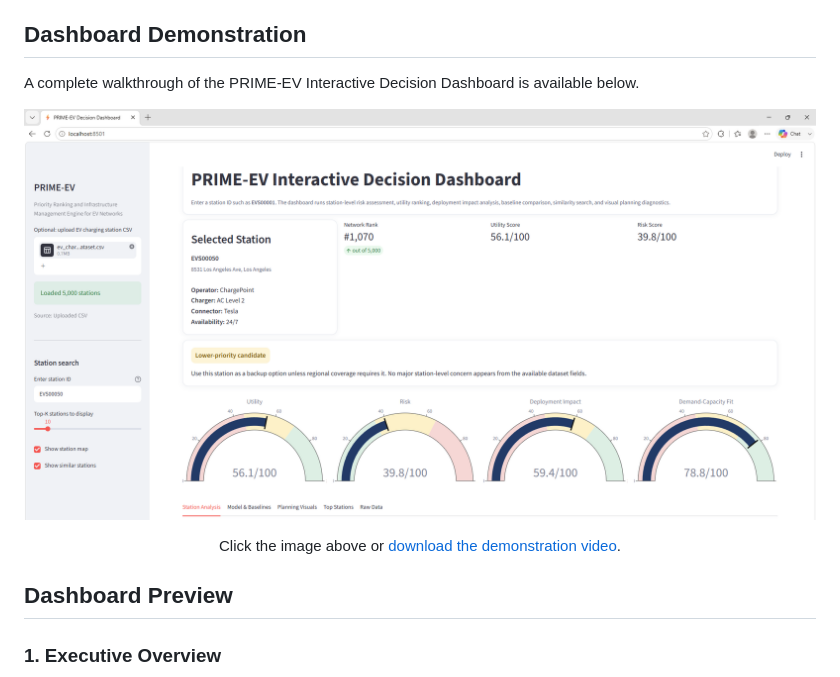
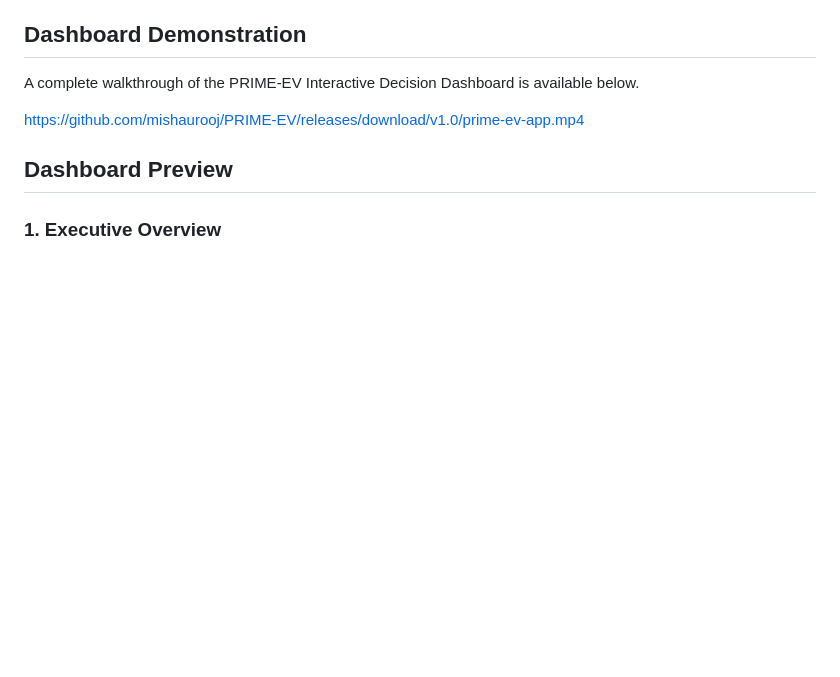
Before and after one commit to mishaurooj/PRIME-EV, a Markdown page: README.md, the part around the change. Drawn GitHub-style; blank space fills up the shorter version.

```diff
--- a/README.md
+++ b/README.md
@@ -21,15 +21,7 @@ PRIME-EV is an interactive Streamlit dashboard for EV charging station prioritiz
 
 A complete walkthrough of the PRIME-EV Interactive Decision Dashboard is available below.
 
-<p align="center">
-  <a href="./prime-ev-app.mp4">
-    <img src="./App/p1.png" width="900" alt="PRIME-EV Dashboard Demo">
-  </a>
-</p>
-
-<p align="center">
-Click the image above or <a href="./prime-ev-app.mp4">download the demonstration video</a>.
-</p>
+https://github.com/mishaurooj/PRIME-EV/releases/download/v1.0/prime-ev-app.mp4
 
 ## Dashboard Preview
 
```
